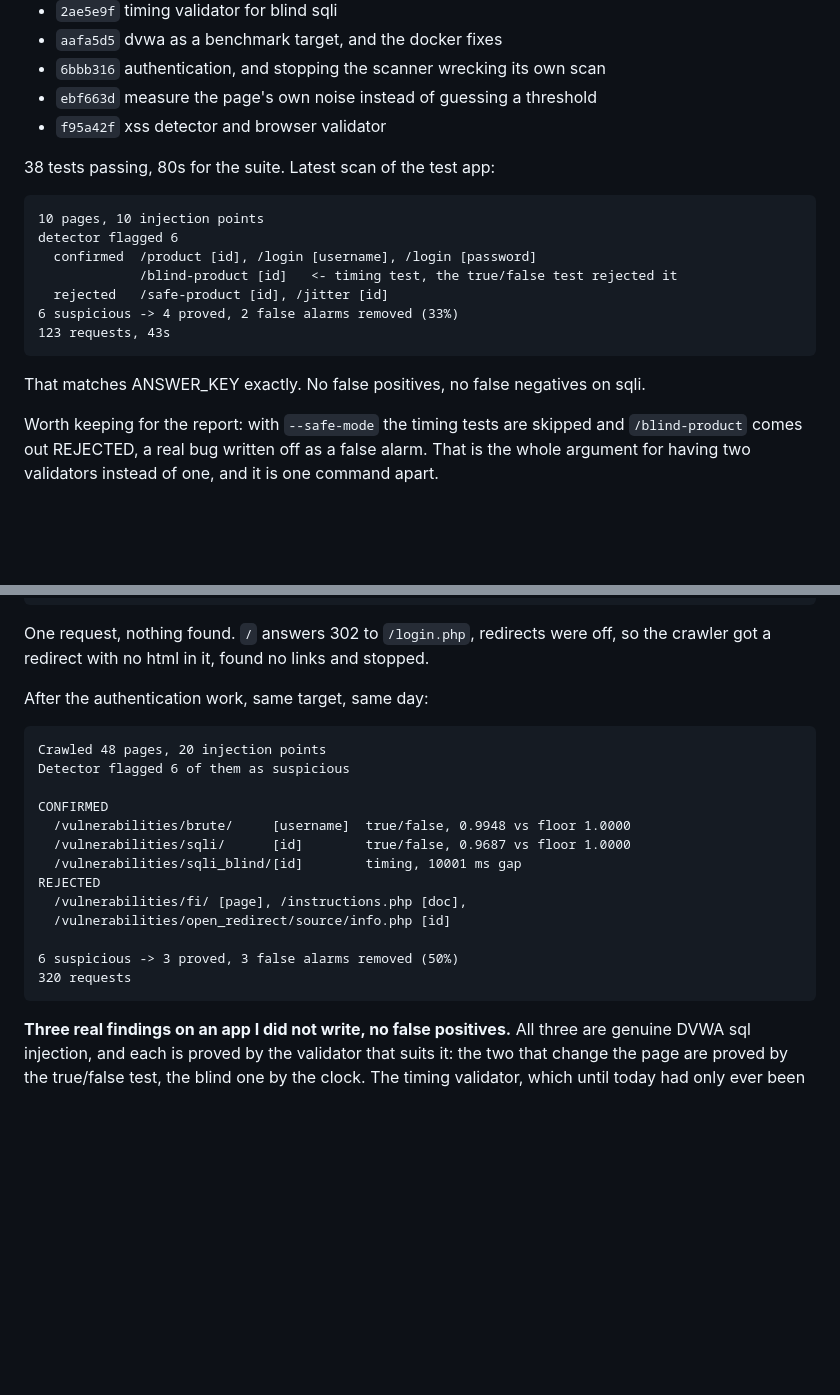
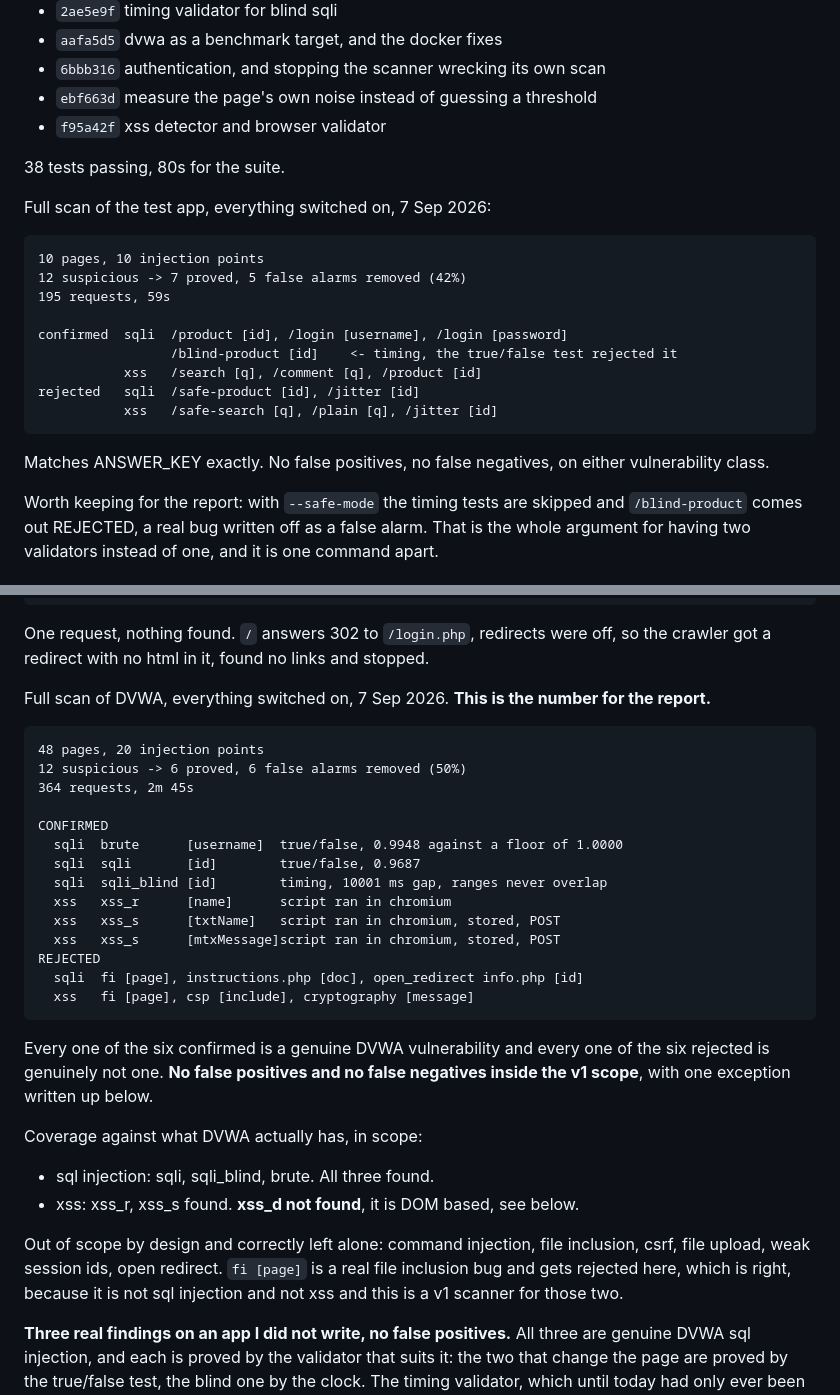
Before and after one commit to Abulkalam1524/proofscan, a Markdown page: NOTES.md, 2 parts joined by grey strips. GitHub-like rendering; blank space fills up the shorter version.

Commit message:
record the full end to end scan numbers for both targets

````diff
--- a/NOTES.md
+++ b/NOTES.md
@@ -15,19 +15,24 @@ Commits so far:
 - `ebf663d` measure the page's own noise instead of guessing a threshold
 - `f95a42f` xss detector and browser validator
 
-38 tests passing, 80s for the suite. Latest scan of the test app:
+38 tests passing, 80s for the suite.
+
+Full scan of the test app, everything switched on, 7 Sep 2026:
 
 ```
 10 pages, 10 injection points
-detector flagged 6
-  confirmed  /product [id], /login [username], /login [password]
-             /blind-product [id]   <- timing test, the true/false test rejected it
-  rejected   /safe-product [id], /jitter [id]
-6 suspicious -> 4 proved, 2 false alarms removed (33%)
-123 requests, 43s
+12 suspicious -> 7 proved, 5 false alarms removed (42%)
+195 requests, 59s
+
+confirmed  sqli  /product [id], /login [username], /login [password]
+                 /blind-product [id]    <- timing, the true/false test rejected it
+           xss   /search [q], /comment [q], /product [id]
+rejected   sqli  /safe-product [id], /jitter [id]
+           xss   /safe-search [q], /plain [q], /jitter [id]
 ```
 
-That matches ANSWER_KEY exactly. No false positives, no false negatives on sqli.
+Matches ANSWER_KEY exactly. No false positives, no false negatives, on either
+vulnerability class.
 
 Worth keeping for the report: with `--safe-mode` the timing tests are skipped and
 `/blind-product` comes out REJECTED, a real bug written off as a false alarm.
@@ -79,23 +84,39 @@ First crawl of DVWA, 7 Sep 2026, before any authentication support existed:
 One request, nothing found. `/` answers 302 to `/login.php`, redirects were off,
 so the crawler got a redirect with no html in it, found no links and stopped.
 
-After the authentication work, same target, same day:
+Full scan of DVWA, everything switched on, 7 Sep 2026. **This is the number for
+the report.**
 
 ```
-Crawled 48 pages, 20 injection points
-Detector flagged 6 of them as suspicious
+48 pages, 20 injection points
+12 suspicious -> 6 proved, 6 false alarms removed (50%)
+364 requests, 2m 45s
 
 CONFIRMED
-  /vulnerabilities/brute/     [username]  true/false, 0.9948 vs floor 1.0000
-  /vulnerabilities/sqli/      [id]        true/false, 0.9687 vs floor 1.0000
-  /vulnerabilities/sqli_blind/[id]        timing, 10001 ms gap
+  sqli  brute      [username]  true/false, 0.9948 against a floor of 1.0000
+  sqli  sqli       [id]        true/false, 0.9687
+  sqli  sqli_blind [id]        timing, 10001 ms gap, ranges never overlap
+  xss   xss_r      [name]      script ran in chromium
+  xss   xss_s      [txtName]   script ran in chromium, stored, POST
+  xss   xss_s      [mtxMessage]script ran in chromium, stored, POST
 REJECTED
-  /vulnerabilities/fi/ [page], /instructions.php [doc],
-  /vulnerabilities/open_redirect/source/info.php [id]
+  sqli  fi [page], instructions.php [doc], open_redirect info.php [id]
+  xss   fi [page], csp [include], cryptography [message]
+```
 
-6 suspicious -> 3 proved, 3 false alarms removed (50%)
-320 requests
-```
+Every one of the six confirmed is a genuine DVWA vulnerability and every one of
+the six rejected is genuinely not one. **No false positives and no false
+negatives inside the v1 scope**, with one exception written up below.
+
+Coverage against what DVWA actually has, in scope:
+
+- sql injection: sqli, sqli_blind, brute. All three found.
+- xss: xss_r, xss_s found. **xss_d not found**, it is DOM based, see below.
+
+Out of scope by design and correctly left alone: command injection, file
+inclusion, csrf, file upload, weak session ids, open redirect. `fi [page]` is a
+real file inclusion bug and gets rejected here, which is right, because it is
+not sql injection and not xss and this is a v1 scanner for those two.
 
 **Three real findings on an app I did not write, no false positives.** All three
 are genuine DVWA sql injection, and each is proved by the validator that suits
````
